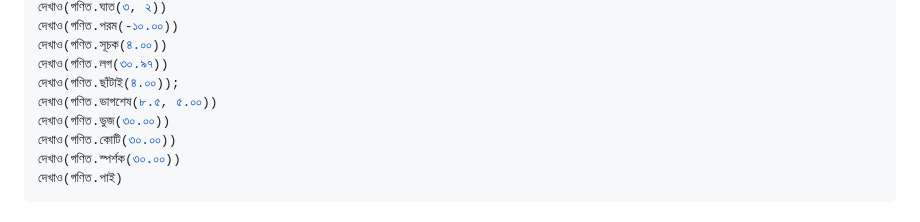
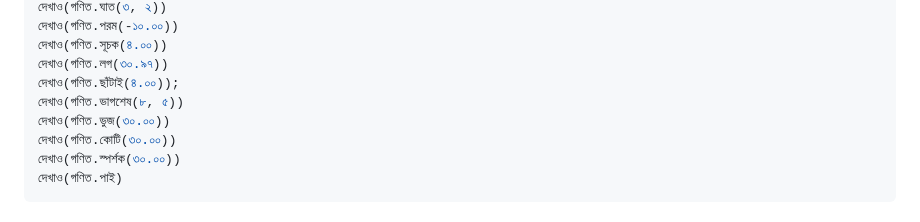
Before and after one commit to anisurrahmanlikhon/Bangla-to-Py-Code, a Markdown page: README.md, the part around the change. Rendered like a GitHub page.

```diff
--- a/README.md
+++ b/README.md
@@ -223,7 +223,7 @@ Tuple:
 দেখাও(গণিত.সূচক(৪.০০))
 দেখাও(গণিত.লগ(৩০.৯৭))
 দেখাও(গণিত.ছাঁটাই(৪.০০));
-দেখাও(গণিত.ভাগশেষ(৮.৫, ৫.০০))
+দেখাও(গণিত.ভাগশেষ(৮, ৫))
 দেখাও(গণিত.ভুজ(৩০.০০))
 দেখাও(গণিত.কোটি(৩০.০০))
 দেখাও(গণিত.স্পর্শক(৩০.০০))
```
